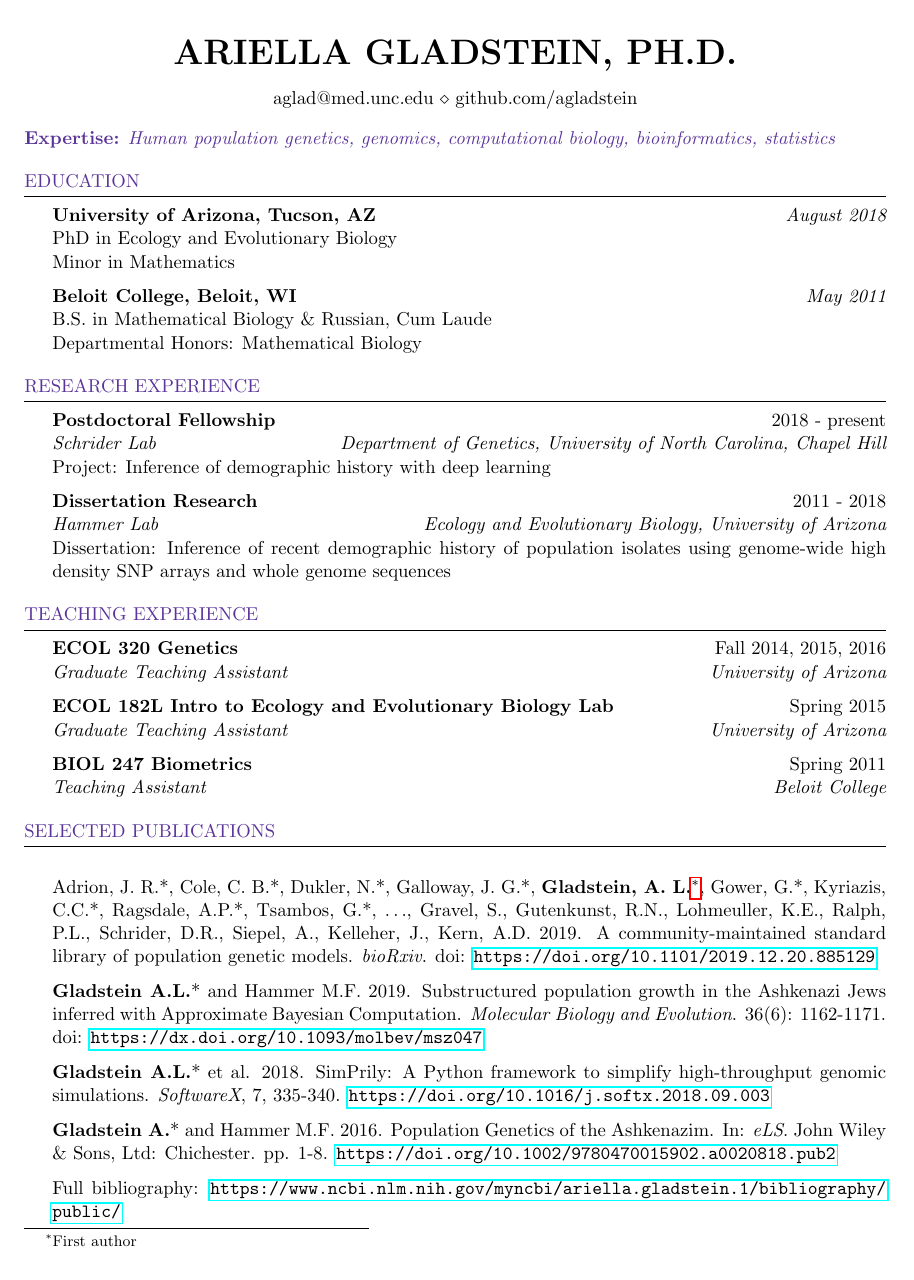
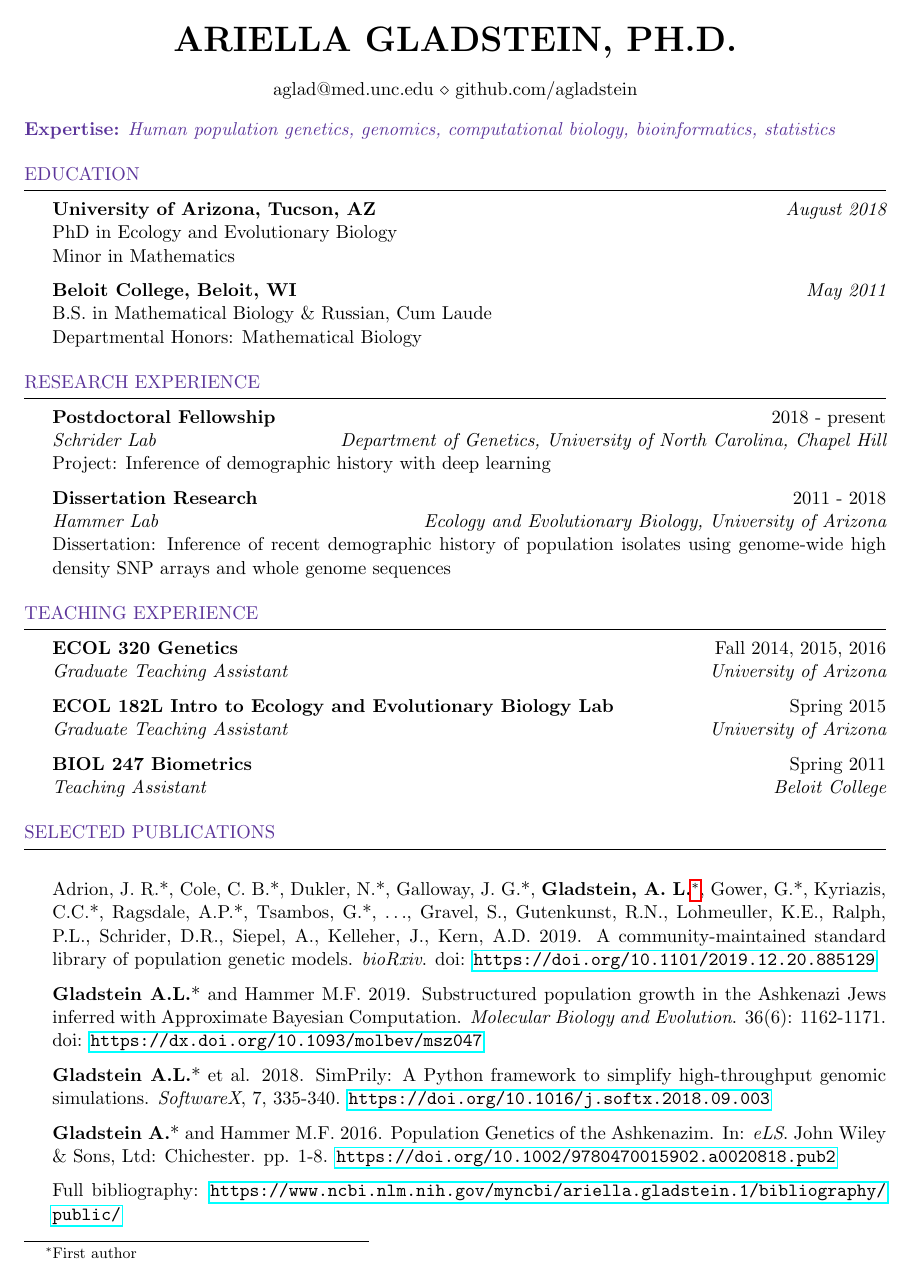
Before and after one commit to agladstein/CV_repo, a LaTeX CV (gladstein_cv.tex): page 1 of 2. Compiled offline with pdfLaTeX.

Commit message:
reduce margins

```diff
--- a/gladstein_cv.tex
+++ b/gladstein_cv.tex
@@ -24,7 +24,7 @@
 \usepackage[dvipsnames]{xcolor}
 \usepackage{hyperref}
 
-\usepackage[left=0.75in,top=0.6in,right=0.75in,bottom=0.6in]{geometry} % Document margins
+\usepackage[left=0.75in,top=0.5in,right=0.75in,bottom=0.5in]{geometry} % Document margins
 \newcommand{\tab}[1]{\hspace{.2667\textwidth}\rlap{#1}}
 \newcommand{\itab}[1]{\hspace{0em}\rlap{#1}}
 \renewcommand{\thefootnote}{\fnsymbol{footnote}}
```
Also changed, not shown: gladstein_cv.pdf, 2 other files.
